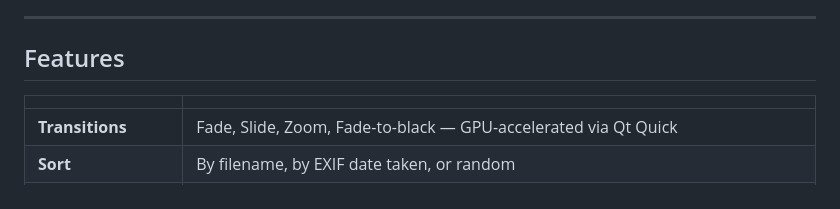
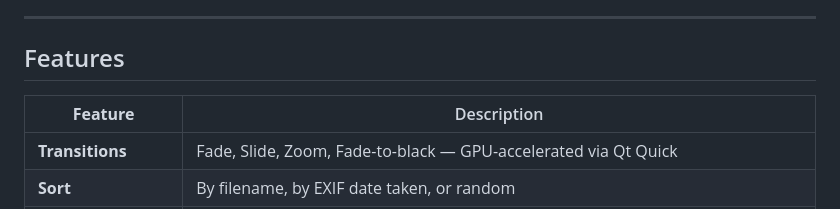
Before and after one commit to hel800/picture-show3, a Markdown page: README.md, the part around the change. Rendered like a GitHub page.

```diff
--- a/README.md
+++ b/README.md
@@ -7,7 +7,7 @@ Hardware-accelerated transitions · Smartphone remote · Panorama mode · Star-R
 
 ## Features
 
-| | |
+| **Feature** | Description |
 |---|---|
 | **Transitions** | Fade, Slide, Zoom, Fade-to-black — GPU-accelerated via Qt Quick |
 | **Sort** | By filename, by EXIF date taken, or random |
```
